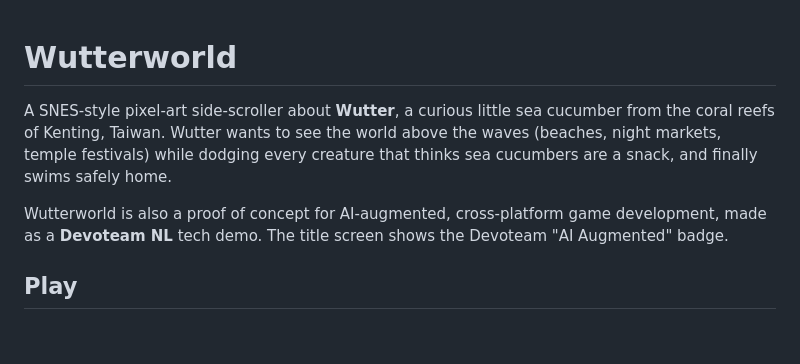
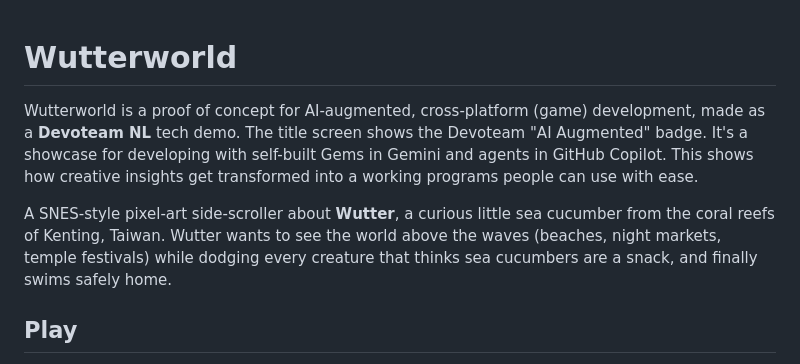
Before and after one commit to cramor-devo/Wutterworld, a Markdown page: README.md, the part around the change. Drawn GitHub-style; blank space fills up the shorter version.

```diff
--- a/README.md
+++ b/README.md
@@ -1,11 +1,13 @@
 # Wutterworld
+
+Wutterworld is a proof of concept for AI-augmented, cross-platform (game) development, made as a
+**Devoteam NL** tech demo. The title screen shows the Devoteam "AI Augmented" badge. It's a showcase for
+developing with self-built Gems in Gemini and agents in GitHub Copilot. This shows how creative insights get
+transformed into a working programs people can use with ease.
 
 A SNES-style pixel-art side-scroller about **Wutter**, a curious little sea cucumber from the coral reefs of
 Kenting, Taiwan. Wutter wants to see the world above the waves (beaches, night markets, temple festivals) while
 dodging every creature that thinks sea cucumbers are a snack, and finally swims safely home.
-
-Wutterworld is also a proof of concept for AI-augmented, cross-platform game development, made as a
-**Devoteam NL** tech demo. The title screen shows the Devoteam "AI Augmented" badge.
 
 ## Play
 
```
